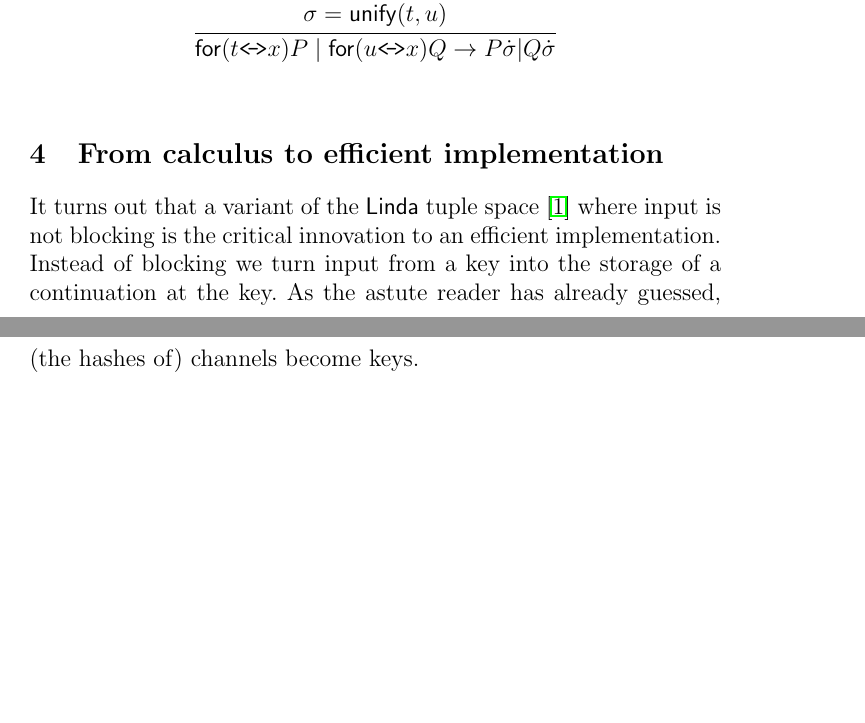
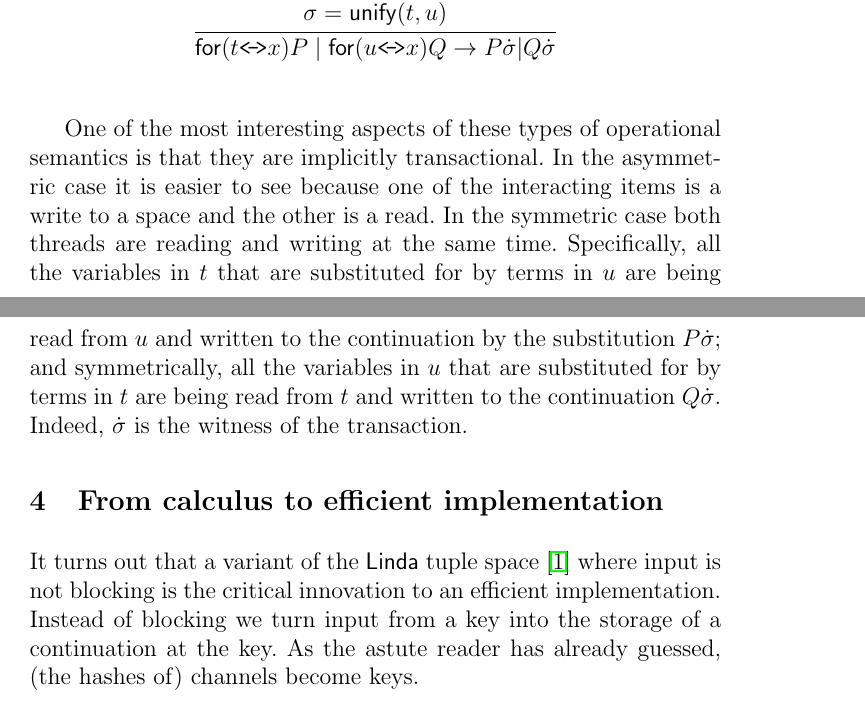
Before and after one commit to leithaus/rho4u, a LaTeX paper (metta-calculus/metta-calculus.tex, which reads metta-calculus/metta-calculus.core.tex): two parts of pages 5 and 6 of 10 before the commit and two parts of pages 5 and 6 of 11 after it, joined at a grey line, cut so that both start at the same text, the shorter picture padded with empty space. Compiled offline with pdfLaTeX; a LaTeX package or settings file that is missing is left out.

Commit message:
added description of the transactional interpretation

```diff
--- a/metta-calculus/metta-calculus.core.tex
+++ b/metta-calculus/metta-calculus.core.tex
@@ -143,3 +143,15 @@ programming.
   \inferrule* [lab=COMM] {\sigma = \mathsf{unify}(t,u)} {\mathsf{for}( t \sngllrarrow x )P \;\mathsf{|}\; \mathsf{for}( u \sngllrarrow x )Q
     \red P\dot{\sigma}\mathsf{|}Q\dot{\sigma}} \\
 \end{mathpar}
+
+One of the most interesting aspects of these types of operational
+semantics is that they are implicitly transactional. In the asymmetric
+case it is easier to see because one of the interacting items is a
+write to a space and the other is a read. In the symmetric case both
+threads are reading and writing at the same time. Specifically, all
+the variables in $t$ that are substituted for by terms in $u$ are
+being read from $u$ and written to the continuation by the
+substitution $P\dot{\sigma}$; and symmetrically, all the variables in
+$u$ that are substituted for by terms in $t$ are being read from $t$
+and written to the continuation $Q\dot{\sigma}$. Indeed,
+$\dot{\sigma}$ is the witness of the transaction.
```
Also changed, not shown: metta-calculus/metta-calculus.pdf.
